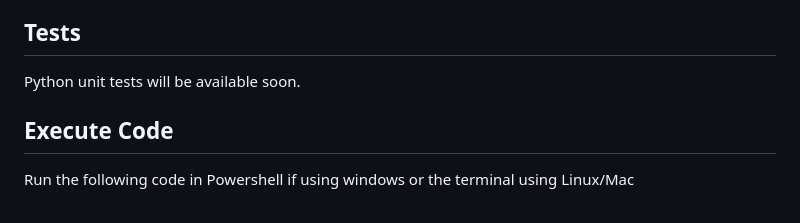
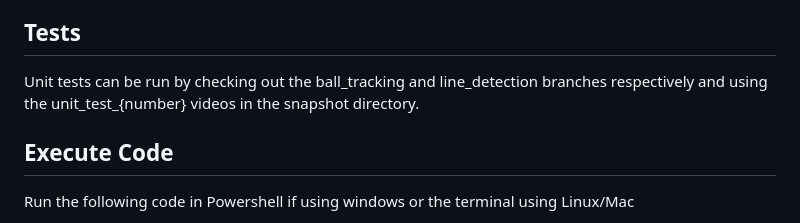
Before and after one commit to SP23-CSCE482/tennis_tracker_sprint_1, a Markdown page: README.md, the part around the change. Rendered like a GitHub page.

```diff
--- a/README.md
+++ b/README.md
@@ -88,7 +88,7 @@ The ball tracking class is named `Tracker` and by giving its `track` method the
 ## Tests ##
 
 
-Python unit tests will be available soon.
+Unit tests can be run by checking out the ball_tracking and line_detection branches respectively and using the unit_test_{number} videos in the snapshot directory.
 
 
 ## Execute Code ##
```
